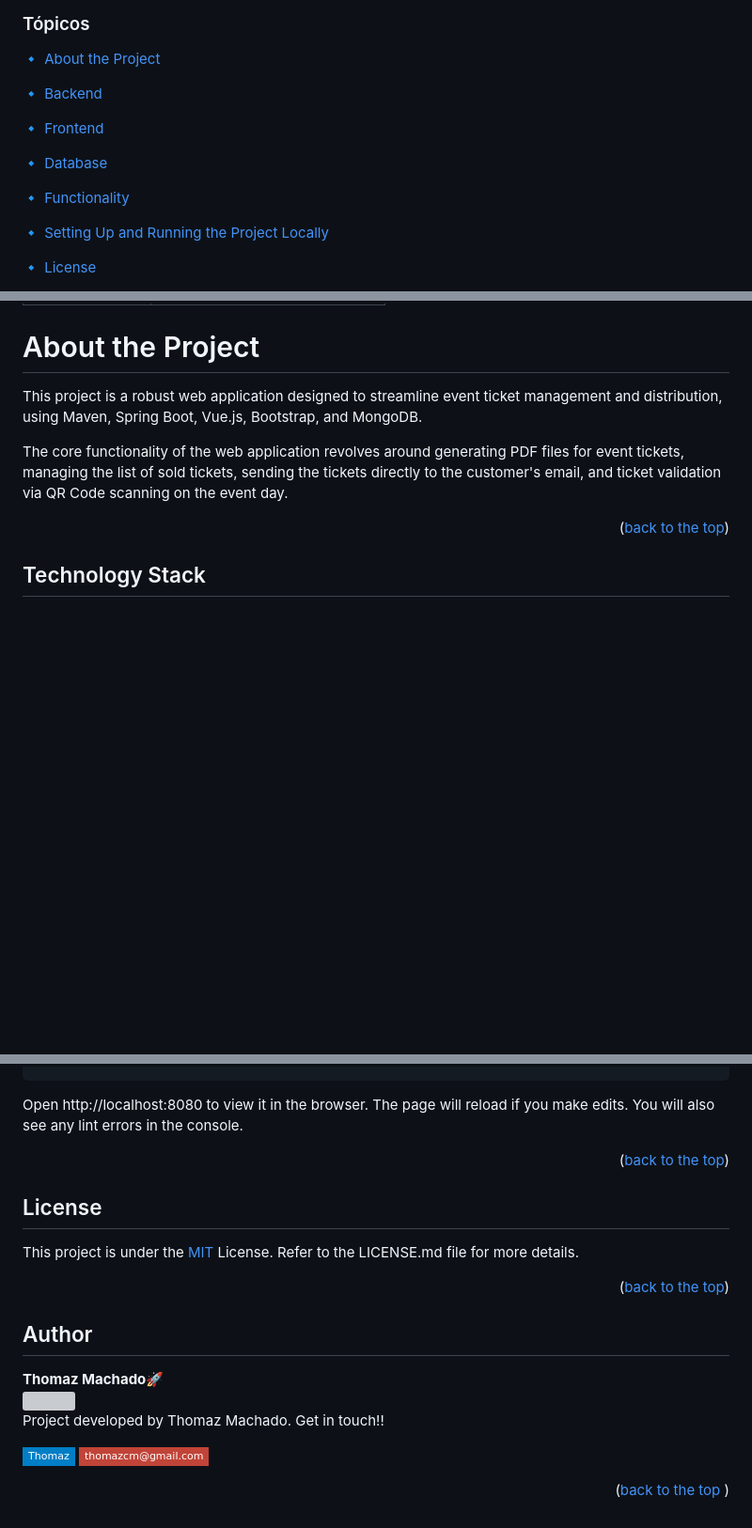
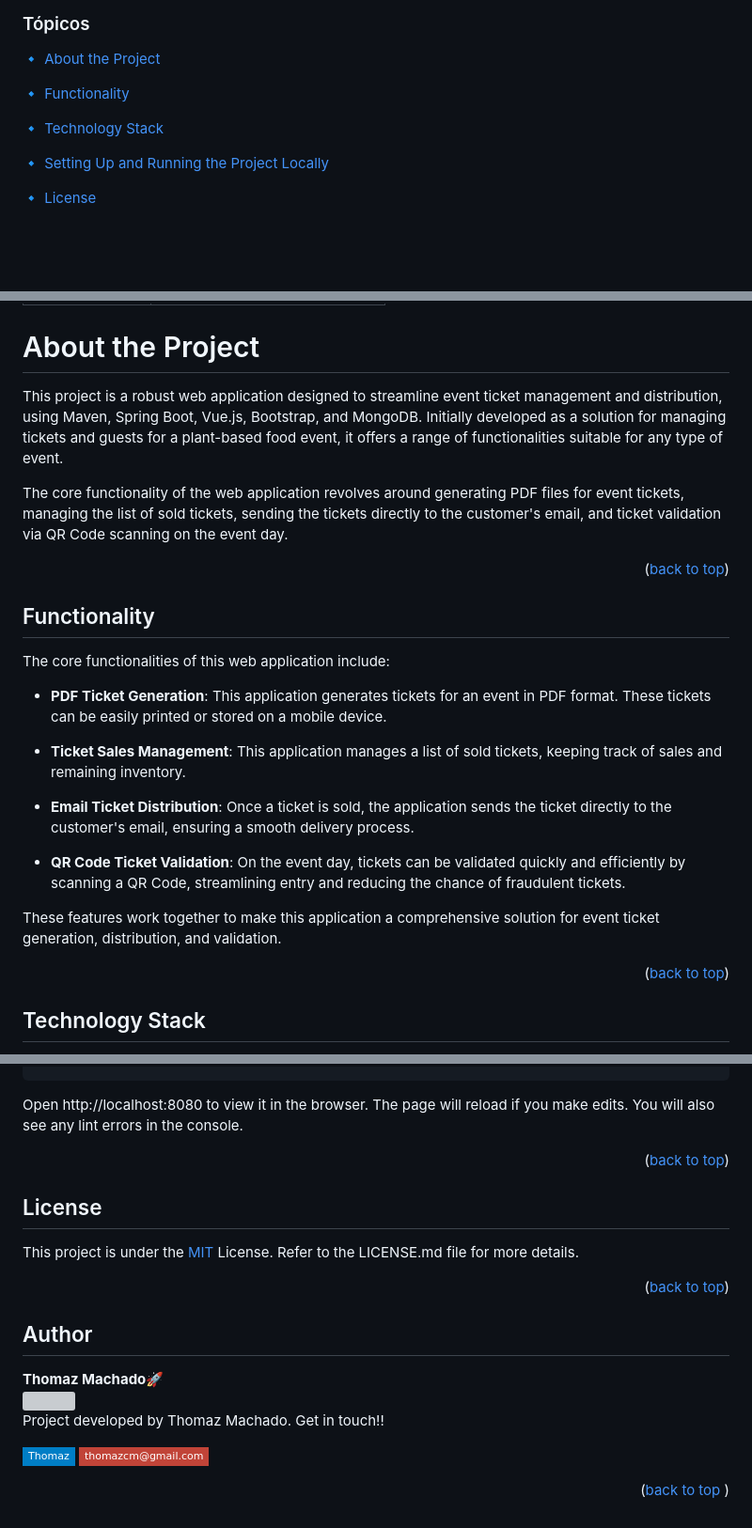
Before and after one commit to thomazcm/plantae, a Markdown page: README.md, 3 parts joined by grey strips. Shown at 94% size. Rendered like a GitHub page; badges without logos; blank space fills up the shorter version; grey boxes are pictures that could not be loaded.

Commit message:
Updated readme sections, missing gifs for functionality

```diff
--- a/README.md
+++ b/README.md
@@ -20,13 +22,9 @@
 
 :small_blue_diamond: [About the Project](#about-the-project)
 
-:small_blue_diamond: [Backend](#backend)
+:small_blue_diamond: [Functionality](#functionality)
 
-:small_blue_diamond: [Frontend](#frontend)
-
-:small_blue_diamond: [Database](#database)
-
-:small_blue_diamond: [Functionality](#functionality)
+:small_blue_diamond: [Technology Stack](#technology-stack)
 
 :small_blue_diamond: [Setting Up and Running the Project Locally](#setting-up-and-running-the-project-locally)
 
@@ -43,11 +41,27 @@
 
 # About the Project
 
-This project is a robust web application designed to streamline event ticket management and distribution, using Maven, Spring Boot, Vue.js, Bootstrap, and MongoDB.
+This project is a robust web application designed to streamline event ticket management and distribution, using Maven, Spring Boot, Vue.js, Bootstrap, and MongoDB. Initially developed as a solution for managing tickets and guests for a plant-based food event, it offers a range of functionalities suitable for any type of event.
 
 The core functionality of the web application revolves around generating PDF files for event tickets, managing the list of sold tickets, sending the tickets directly to the customer's email, and ticket validation via QR Code scanning on the event day.
 
-<p align="right">(<a href="#readme-top">back to the top</a>)</p>
+<p align="right">(<a href="#readme-top">back to top</a>)</p>
+
+## Functionality
+
+The core functionalities of this web application include:
+
+- **PDF Ticket Generation**: This application generates tickets for an event in PDF format. These tickets can be easily printed or stored on a mobile device.
+
+- **Ticket Sales Management**: This application manages a list of sold tickets, keeping track of sales and remaining inventory.
+
+- **Email Ticket Distribution**: Once a ticket is sold, the application sends the ticket directly to the customer's email, ensuring a smooth delivery process.
+
+- **QR Code Ticket Validation**: On the event day, tickets can be validated quickly and efficiently by scanning a QR Code, streamlining entry and reducing the chance of fraudulent tickets.
+
+These features work together to make this application a comprehensive solution for event ticket generation, distribution, and validation.
+
+<p align="right">(<a href="#readme-top">back to top</a>)</p>
 
 ## Technology Stack
 
@@ -120,13 +118,13 @@ $ mvn spring-boot:run
 
 Open http://localhost:8080 to view it in the browser. The page will reload if you make edits. You will also see any lint errors in the console.
 
-<p align="right">(<a href="#readme-top">back to the top</a>)</p>
+<p align="right">(<a href="#readme-top">back to top</a>)</p>
 
 ## License
 
 This project is under the [MIT](./LICENSE) License. Refer to the LICENSE.md file for more details.
 
-<p align="right">(<a href="#readme-top">back to the top</a>)</p>
+<p align="right">(<a href="#readme-top">back to top</a>)</p>
 
 ## Author
 <b>Thomaz Machado</b>🚀<br />
@@ -136,5 +134,5 @@ Project developed by Thomaz Machado. Get in touch!!
 [![Linkedin Badge](https://img.shields.io/badge/-Thomaz-blue?style=flat-square&logo=Linkedin&logoColor=white&link=https://www.linkedin.com/in/thomazcm)](https://www.linkedin.com/in/thomazcm)
 [![Gmail Badge](https://img.shields.io/badge/-thomazcm@gmail.com-c14438?style=flat-square&logo=Gmail&logoColor=white&link=mailto:thomazcm@gmail.com)](mailto:thomazcm@gmail.com)
 
- <p align="right">(<a href="#readme-top">back to the top
+ <p align="right">(<a href="#readme-top">back to top
 </a>)</p>
```
Also changed, not shown: other parts of README.md (+3 -17 lines).
